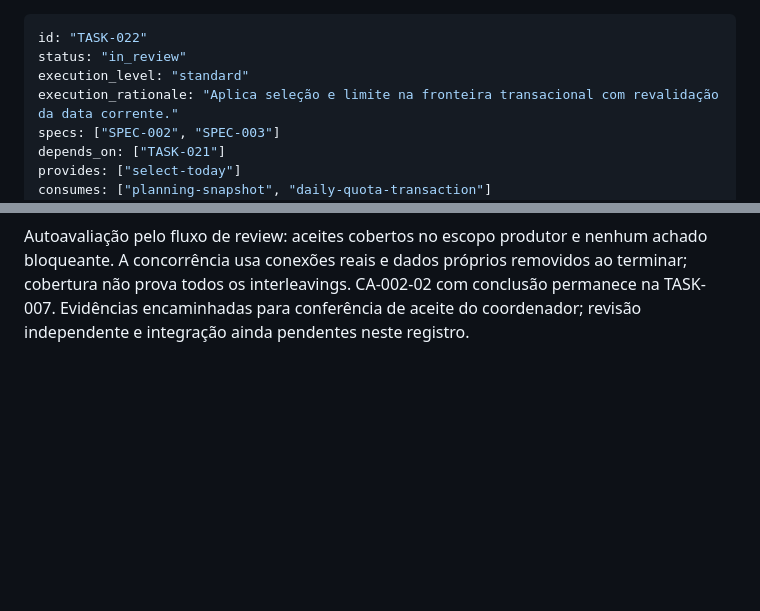
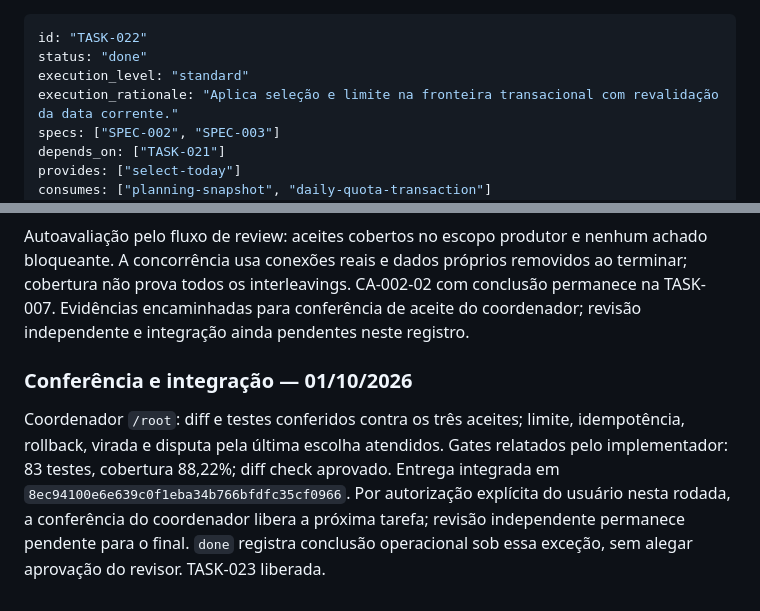
Before and after one commit to brecabral/planner, a Markdown page: docs/tasks/022-selecionar-tarefa.md, 2 parts joined by grey strips. Drawn GitHub-style; blank space fills up the shorter version.

Commit message:
docs: record operational acceptance of TASK-022

```diff
--- a/docs/tasks/022-selecionar-tarefa.md
+++ b/docs/tasks/022-selecionar-tarefa.md
@@ -1,6 +1,6 @@
 ---
 id: "TASK-022"
-status: "in_review"
+status: "done"
 execution_level: "standard"
 execution_rationale: "Aplica seleção e limite na fronteira transacional com revalidação da data corrente."
 specs: ["SPEC-002", "SPEC-003"]
@@ -42,3 +42,7 @@ Contrato `select-today`:
 TDD: antes da implementação, os quatro testes sequenciais falharam pela API ausente e os workers concorrentes também encontraram a API ausente. O teste concorrente revelou ainda ajustes necessários no harness: liberar o lock em falha e reconhecer bloqueio indireto por outro contendiente. Após essas correções e implementação, os **25 testes** então existentes de Tasks passaram; acrescentado caso de data padrão/isolamento da cota. Ajuda Mix já consultada nesta sessão. `rtk mix precommit` aprovado com **83 testes**. CI inicial pediu alias de Sandbox, corrigido; `rtk mix ci` final aprovado com **83 testes**, compilação/formatação/Credo estrito sem falhas, **88,22% de cobertura total**, Tasks **98,63%**, UserTransaction **100%**, mínimo de 70% preservado. `rtk git diff --check` aprovado.
 
 Autoavaliação pelo fluxo de review: aceites cobertos no escopo produtor e nenhum achado bloqueante. A concorrência usa conexões reais e dados próprios removidos ao terminar; cobertura não prova todos os interleavings. CA-002-02 com conclusão permanece na TASK-007. Evidências encaminhadas para conferência de aceite do coordenador; revisão independente e integração ainda pendentes neste registro.
+
+### Conferência e integração — 01/10/2026
+
+Coordenador `/root`: diff e testes conferidos contra os três aceites; limite, idempotência, rollback, virada e disputa pela última escolha atendidos. Gates relatados pelo implementador: 83 testes, cobertura 88,22%; diff check aprovado. Entrega integrada em `8ec94100e6e639c0f1eba34b766bfdfc35cf0966`. Por autorização explícita do usuário nesta rodada, a conferência do coordenador libera a próxima tarefa; revisão independente permanece pendente para o final. `done` registra conclusão operacional sob essa exceção, sem alegar aprovação do revisor. TASK-023 liberada.
```
